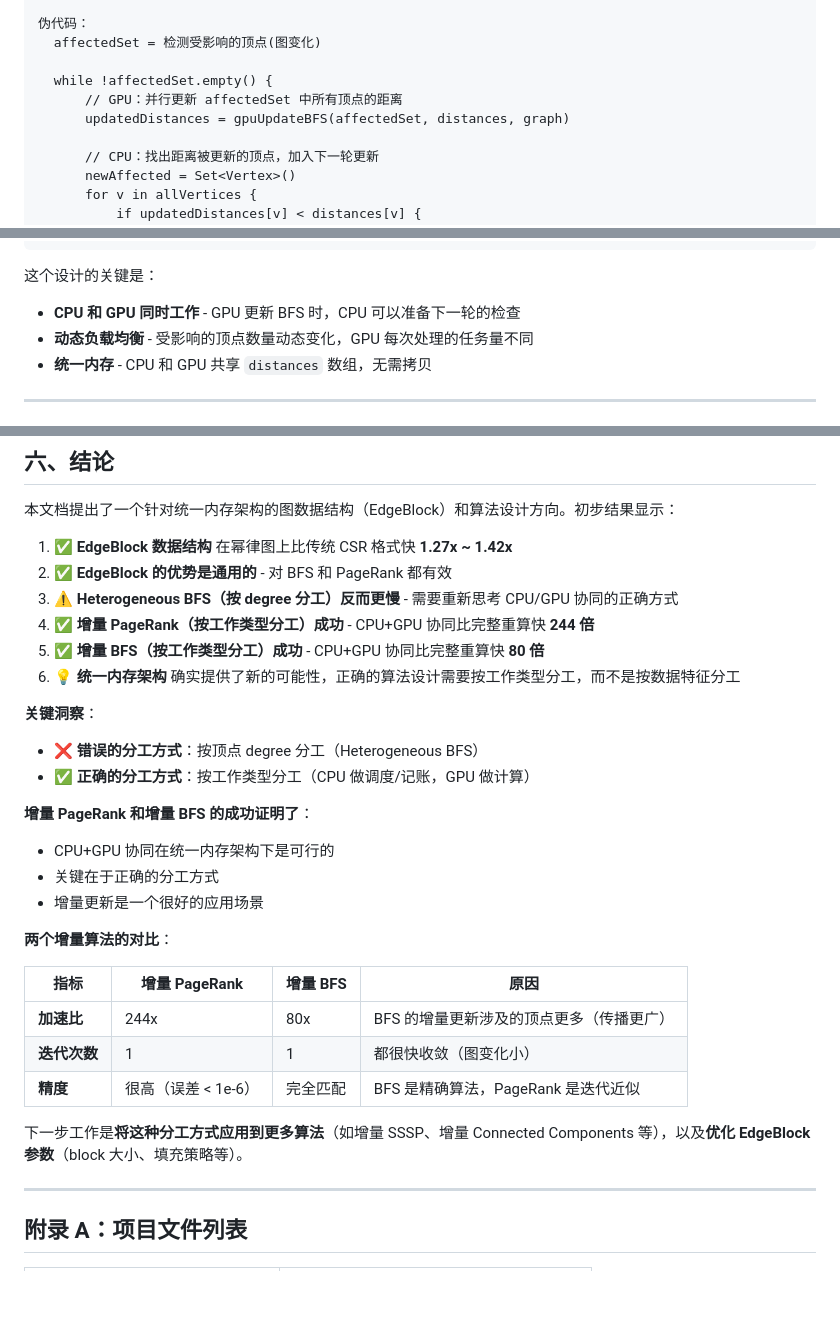
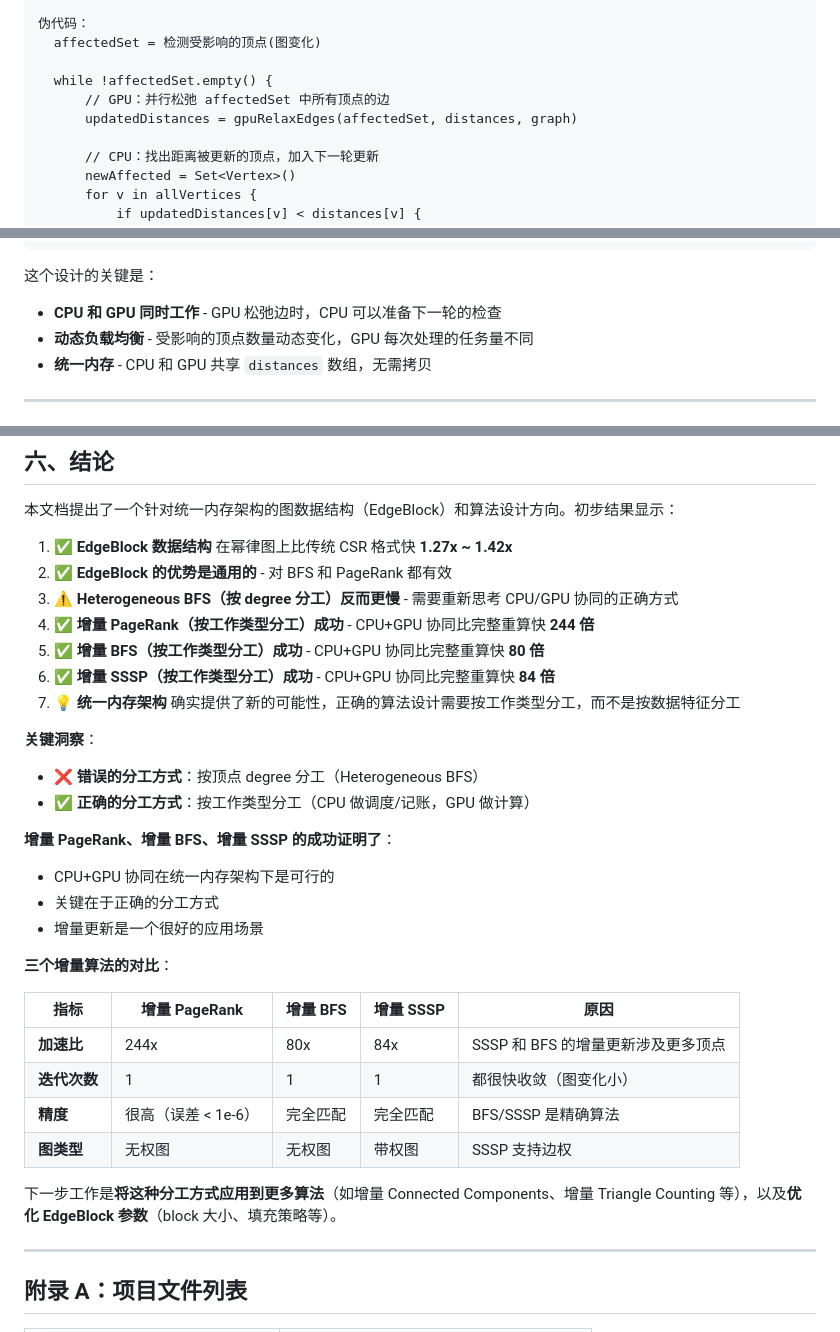
Before and after one commit to LittleLollipop/axolotl, a Markdown page: Docs/technical_report.md, 3 parts joined by grey strips. GitHub-like rendering; blank space fills up the shorter version.

````diff
--- a/Docs/technical_report.md
+++ b/Docs/technical_report.md
@@ -433,8 +493,8 @@ GPU: 并行更新受影响顶点的距离
   affectedSet = 检测受影响的顶点(图变化)
 
   while !affectedSet.empty() {
-      // GPU：并行更新 affectedSet 中所有顶点的距离
-      updatedDistances = gpuUpdateBFS(affectedSet, distances, graph)
+      // GPU：并行松弛 affectedSet 中所有顶点的边
+      updatedDistances = gpuRelaxEdges(affectedSet, distances, graph)
 
       // CPU：找出距离被更新的顶点，加入下一轮更新
       newAffected = Set<Vertex>()
@@ -454,7 +514,7 @@ GPU: 并行更新受影响顶点的距离
 ```
 
 这个设计的关键是：
-- **CPU 和 GPU 同时工作** - GPU 更新 BFS 时，CPU 可以准备下一轮的检查
+- **CPU 和 GPU 同时工作** - GPU 松弛边时，CPU 可以准备下一轮的检查
 - **动态负载均衡** - 受影响的顶点数量动态变化，GPU 每次处理的任务量不同
 - **统一内存** - CPU 和 GPU 共享 `distances` 数组，无需拷贝
 
@@ -614,27 +674,29 @@ GPU: 异步处理 batch（256 个顶点）
 3. ⚠️ **Heterogeneous BFS（按 degree 分工）反而更慢** - 需要重新思考 CPU/GPU 协同的正确方式
 4. ✅ **增量 PageRank（按工作类型分工）成功** - CPU+GPU 协同比完整重算快 **244 倍**
 5. ✅ **增量 BFS（按工作类型分工）成功** - CPU+GPU 协同比完整重算快 **80 倍**
-6. 💡 **统一内存架构** 确实提供了新的可能性，正确的算法设计需要按工作类型分工，而不是按数据特征分工
+6. ✅ **增量 SSSP（按工作类型分工）成功** - CPU+GPU 协同比完整重算快 **84 倍**
+7. 💡 **统一内存架构** 确实提供了新的可能性，正确的算法设计需要按工作类型分工，而不是按数据特征分工
 
 **关键洞察**：
 
 - ❌ **错误的分工方式**：按顶点 degree 分工（Heterogeneous BFS）
 - ✅ **正确的分工方式**：按工作类型分工（CPU 做调度/记账，GPU 做计算）
 
-**增量 PageRank 和增量 BFS 的成功证明了**：
+**增量 PageRank、增量 BFS、增量 SSSP 的成功证明了**：
 - CPU+GPU 协同在统一内存架构下是可行的
 - 关键在于正确的分工方式
 - 增量更新是一个很好的应用场景
 
-**两个增量算法的对比**：
+**三个增量算法的对比**：
 
-| 指标 | 增量 PageRank | 增量 BFS | 原因 |
-|------|---------------|-----------|------|
-| **加速比** | 244x | 80x | BFS 的增量更新涉及的顶点更多（传播更广） |
-| **迭代次数** | 1 | 1 | 都很快收敛（图变化小） |
-| **精度** | 很高（误差 < 1e-6） | 完全匹配 | BFS 是精确算法，PageRank 是迭代近似 |
+| 指标 | 增量 PageRank | 增量 BFS | 增量 SSSP | 原因 |
+|------|---------------|-----------|-----------|------|
+| **加速比** | 244x | 80x | 84x | SSSP 和 BFS 的增量更新涉及更多顶点 |
+| **迭代次数** | 1 | 1 | 1 | 都很快收敛（图变化小） |
+| **精度** | 很高（误差 < 1e-6） | 完全匹配 | 完全匹配 | BFS/SSSP 是精确算法 |
+| **图类型** | 无权图 | 无权图 | 带权图 | SSSP 支持边权 |
 
-下一步工作是**将这种分工方式应用到更多算法**（如增量 SSSP、增量 Connected Components 等），以及**优化 EdgeBlock 参数**（block 大小、填充策略等）。
+下一步工作是**将这种分工方式应用到更多算法**（如增量 Connected Components、增量 Triangle Counting 等），以及**优化 EdgeBlock 参数**（block 大小、填充策略等）。
 
 ---
 
````
Also changed, not shown: other parts of Docs/technical_report.md (+67 -6 lines).
